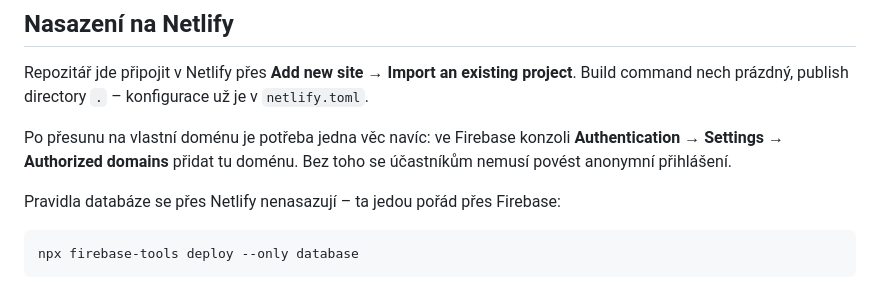
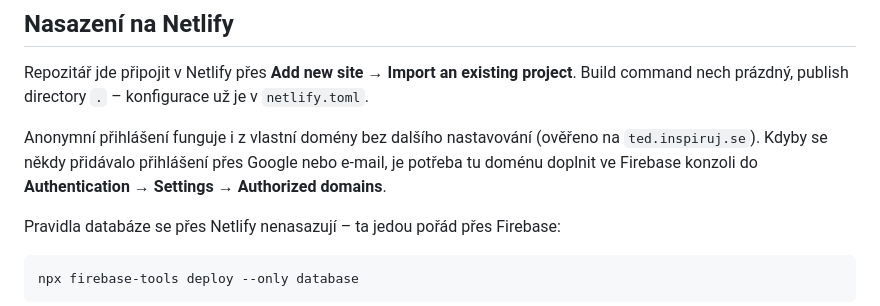
Before and after one commit to miloscermak/hlasovatko, a Markdown page: README.md, the part around the change. GitHub-like rendering.

Commit message:
Correct note about authorized domains after testing custom domain

```diff
--- a/README.md
+++ b/README.md
@@ -43,9 +43,10 @@ Deploy nahraje web i pravidla databáze. Adresa bude `https://<projekt>.web.app`
 Repozitář jde připojit v Netlify přes **Add new site → Import an existing project**.
 Build command nech prázdný, publish directory `.` – konfigurace už je v `netlify.toml`.
 
-Po přesunu na vlastní doménu je potřeba jedna věc navíc: ve Firebase konzoli
-**Authentication → Settings → Authorized domains** přidat tu doménu.
-Bez toho se účastníkům nemusí povést anonymní přihlášení.
+Anonymní přihlášení funguje i z vlastní domény bez dalšího nastavování
+(ověřeno na `ted.inspiruj.se`). Kdyby se někdy přidávalo přihlášení přes Google
+nebo e-mail, je potřeba tu doménu doplnit ve Firebase konzoli do
+**Authentication → Settings → Authorized domains**.
 
 Pravidla databáze se přes Netlify nenasazují – ta jedou pořád přes Firebase:
 
```
Also changed, not shown: AGENTS.md (added, +74 -0 lines).
